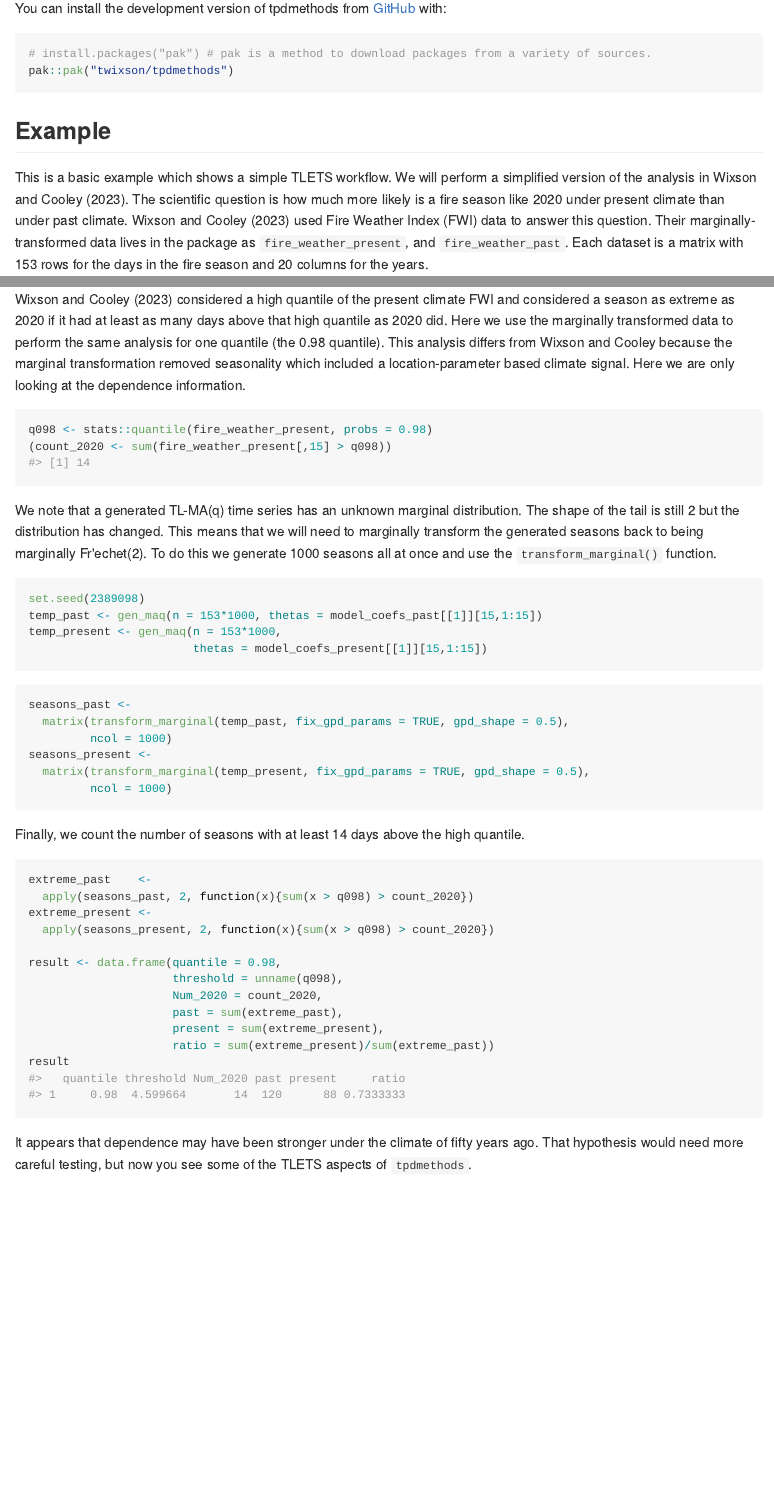
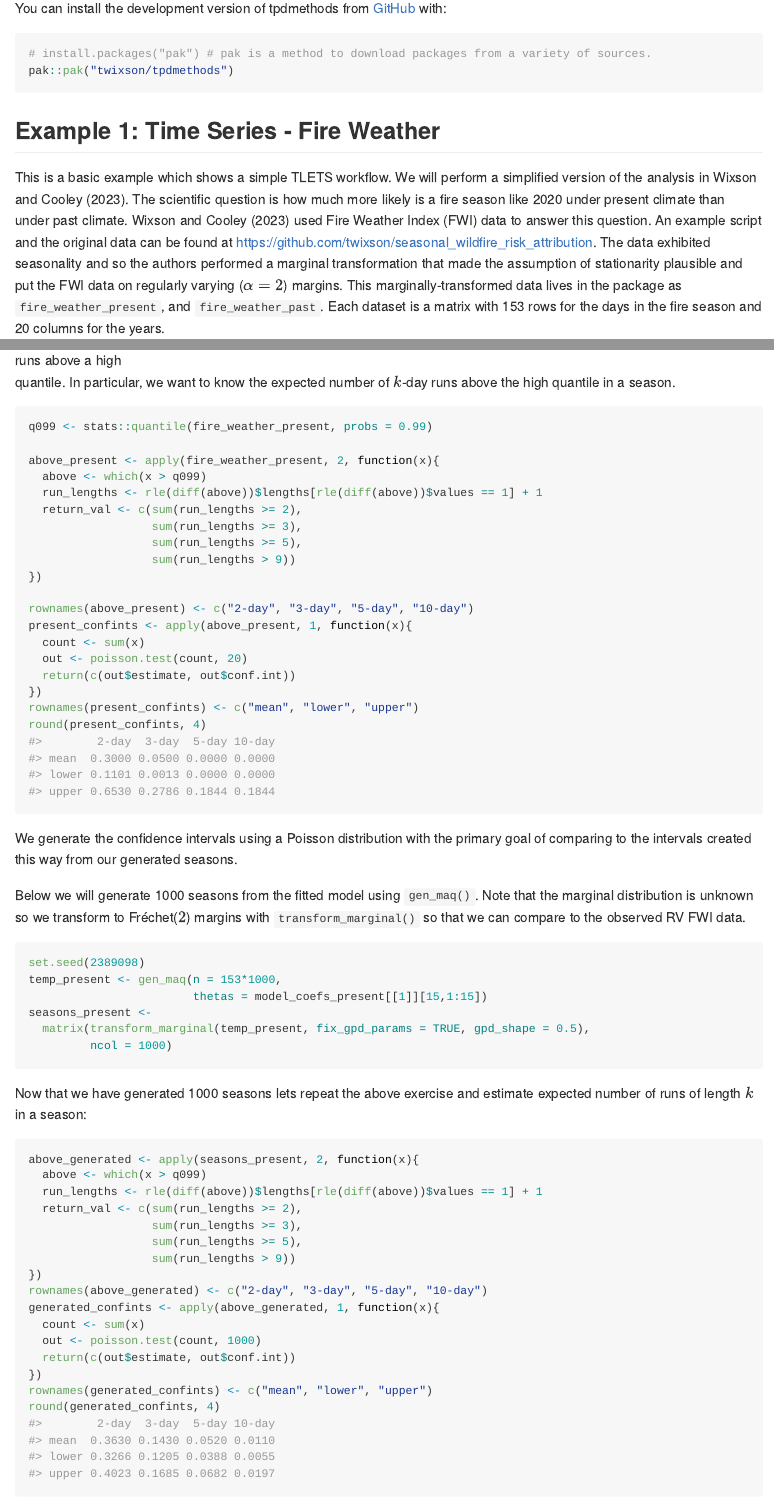
Before and after one commit to twixson/tpdmethods, an R Markdown document (README.Rmd): the page in a window 1100 px wide, from 370 px down, and a second part further down, joined at a grey line. The pictures show the output file README.md that the author committed with the source, drawn offline in the style of GitHub.

Commit message:
update README and add financial_data

````diff
--- a/README.Rmd
+++ b/README.Rmd
@@ -37,13 +37,17 @@ You can install the development version of tpdmethods from [GitHub](https://gith
 pak::pak("twixson/tpdmethods")
 ```
 
-## Example
+## Example 1: Time Series - Fire Weather
 
 This is a basic example which shows a simple TLETS workflow. We will perform a
 simplified version of the analysis in Wixson and Cooley (2023). The scientific
 question is how much more likely is a fire season like 2020 under present
 climate than under past climate. Wixson and Cooley (2023) used Fire Weather Index
-(FWI) data to answer this question. Their marginally-transformed data lives in
+(FWI) data to answer this question. An example script and the original data can
+be found at https://github.com/twixson/seasonal_wildfire_risk_attribution. The
+data exhibited seasonality and so the authors performed a marginal transformation
+that made the assumption of stationarity plausible and put the FWI data on
+regularly varying ($\alpha = 2$) margins. This marginally-transformed data lives in
 the package as `fire_weather_present`, and `fire_weather_past`. Each dataset is
 a matrix with 153 rows for the days in the fire season and 20 columns for the
 years.
@@ -113,3 +121,23 @@ fw_tpd_past <- tpd(fire_weather_past,
+quantile. In particular, we want to know the expected number of $k$-day
+runs above the high quantile in a season.
 
-model_coefs_past <- innovations(fw_tpd_past, max_q = 20)
+```{r 'present_runs'}
+q099 <- stats::quantile(fire_weather_present, probs = 0.99)
 
+above_present <- apply(fire_weather_present, 2, function(x){
+  above <- which(x > q099)
+  run_lengths <- rle(diff(above))$lengths[rle(diff(above))$values == 1] + 1
+  return_val <- c(sum(run_lengths >= 2),
+                  sum(run_lengths >= 3),
+                  sum(run_lengths >= 5),
+                  sum(run_lengths > 9))
+})
+
+rownames(above_present) <- c("2-day", "3-day", "5-day", "10-day")
+present_confints <- apply(above_present, 1, function(x){
+  count <- sum(x)
+  out <- poisson.test(count, 20)
+  return(c(out$estimate, out$conf.int))
+})
+rownames(present_confints) <- c("mean", "lower", "upper")
+round(present_confints, 4)
@@ -126,37 +144,42 @@ abline(h = 0.1, lty = 2, col = "grey")
 ```
 
-Wixson and Cooley (2023) considered a high quantile of the present climate FWI
-and considered a season as extreme as 2020 if it had at least as many days above
-that high quantile as 2020 did. Here we use the marginally transformed data to
-perform the same analysis for one quantile (the 0.98 quantile). This analysis
-differs from Wixson and Cooley because the marginal transformation removed
-seasonality which included a location-parameter based climate signal. Here we
-are only looking at the dependence information.
+We generate the confidence intervals using a Poisson distribution with the
+primary goal of comparing to the intervals created this way from our generated
+seasons.
 
-```{r 'get high quantile'}
-q098 <- stats::quantile(fire_weather_present, probs = 0.98)
-(count_2020 <- sum(fire_weather_present[,15] > q098))
-```
-
-We note that a generated TL-MA(q) time series has an unknown marginal
-distribution. The shape of the tail is still 2 but the distribution has changed.
-This means that we will need to marginally transform the generated
-seasons back to being marginally Fr\'echet(2). To do this we generate 1000
-seasons all at once and use the `transform_marginal()` function.
+Below we will generate 1000 seasons from the fitted model using `gen_maq()`.
+Note that the marginal distribution is unknown so we transform to Fréchet($2$)
+margins with `transform_marginal()` so that we can compare to the observed
+RV FWI data.
 
 ```{r 'generate seasons', cache = TRUE}
 set.seed(2389098)
-temp_past <- gen_maq(n = 153*1000, thetas = model_coefs_past[[1]][15,1:15])
 temp_present <- gen_maq(n = 153*1000,
                         thetas = model_coefs_present[[1]][15,1:15])
-```
-
-```{r}
-seasons_past <-
-  matrix(transform_marginal(temp_past, fix_gpd_params = TRUE, gpd_shape = 0.5),
-         ncol = 1000)
 seasons_present <-
   matrix(transform_marginal(temp_present, fix_gpd_params = TRUE, gpd_shape = 0.5),
          ncol = 1000)
+```
+
+Now that we have generated 1000 seasons lets repeat the above exercise and
+estimate expected number of runs of length $k$ in a season:
+
+```{r 'runs_generated_seasons'}
+above_generated <- apply(seasons_present, 2, function(x){
+  above <- which(x > q099)
+  run_lengths <- rle(diff(above))$lengths[rle(diff(above))$values == 1] + 1
+  return_val <- c(sum(run_lengths >= 2),
+                  sum(run_lengths >= 3),
+                  sum(run_lengths >= 5),
+                  sum(run_lengths > 9))
+})
+rownames(above_generated) <- c("2-day", "3-day", "5-day", "10-day")
+generated_confints <- apply(above_generated, 1, function(x){
+  count <- sum(x)
+  out <- poisson.test(count, 1000)
+  return(c(out$estimate, out$conf.int))
+})
+rownames(generated_confints) <- c("mean", "lower", "upper")
+round(generated_confints, 4)
 
 ```
@@ -163,3 +187 @@ seasons_present <-
 
-Finally, we count the number of seasons with at least `r count_2020` days above
-the high quantile.
@@ -166,14 +196,2 @@ the high quantile.
 
-```{r 'attribution'}
-extreme_past    <-
-  apply(seasons_past, 2, function(x){sum(x > q098) > count_2020})
-extreme_present <-
-  apply(seasons_present, 2, function(x){sum(x > q098) > count_2020})
 
-result <- data.frame(quantile = 0.98,
-                     threshold = unname(q098),
-                     Num_2020 = count_2020,
-                     past = sum(extreme_past),
-                     present = sum(extreme_present),
-                     ratio = sum(extreme_present)/sum(extreme_past))
-result
@@ -180,5 +210,2 @@ result
 ```
 
-It appears that dependence may have been stronger under the climate
-of fifty years ago. That hypothesis would need more careful testing, but now you
-see some of the TLETS aspects of `tpdmethods`.
````
Also changed, not shown: R/data.R (+30 -14 lines), R/pca.R (+8 -4 lines), inst/REFERENCES.bib (+7 -0 lines), vignettes/articles/pnw_precip.Rmd (+7 -2 lines), README.md, data/financial_data.rda (added), README.Rmd (81 more changed lines), 12 other files.
